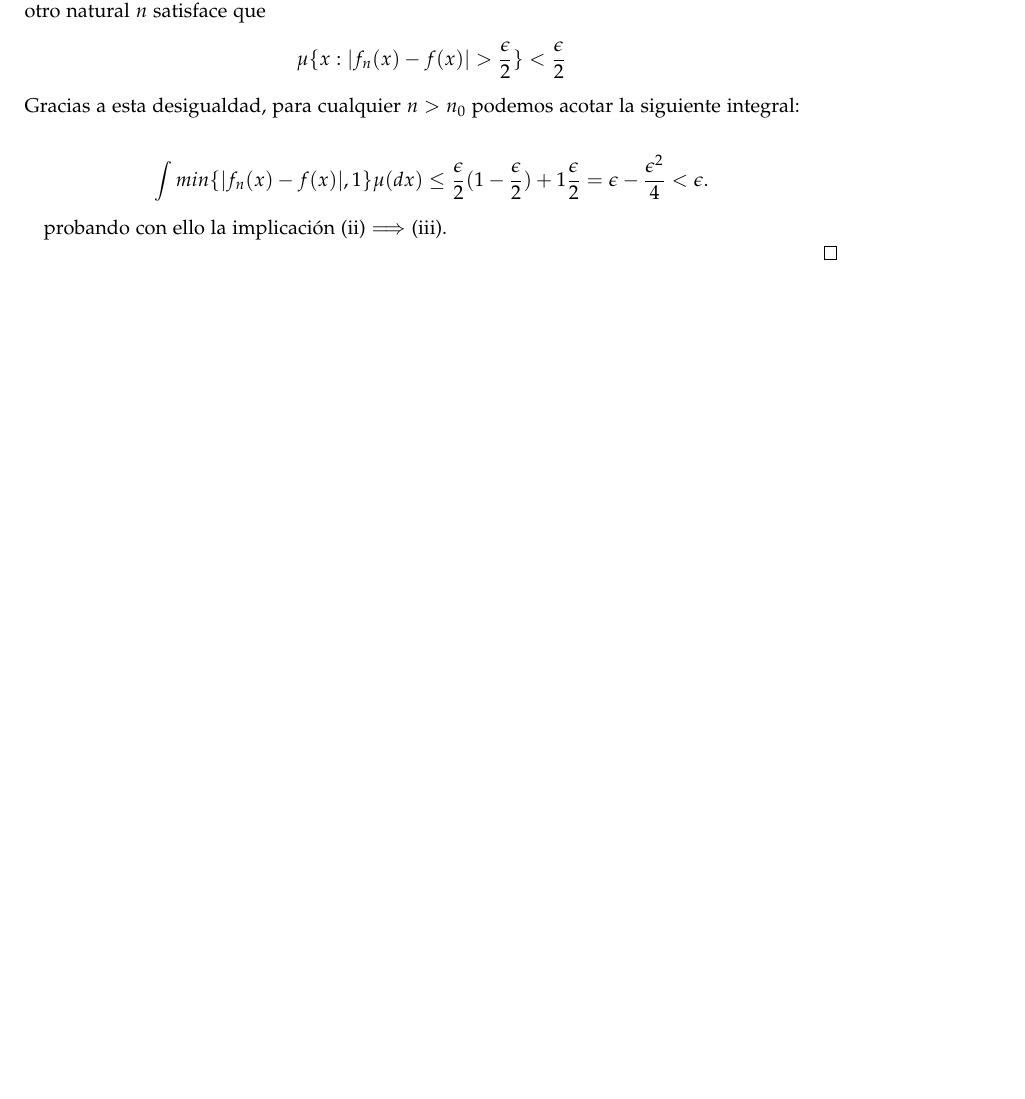
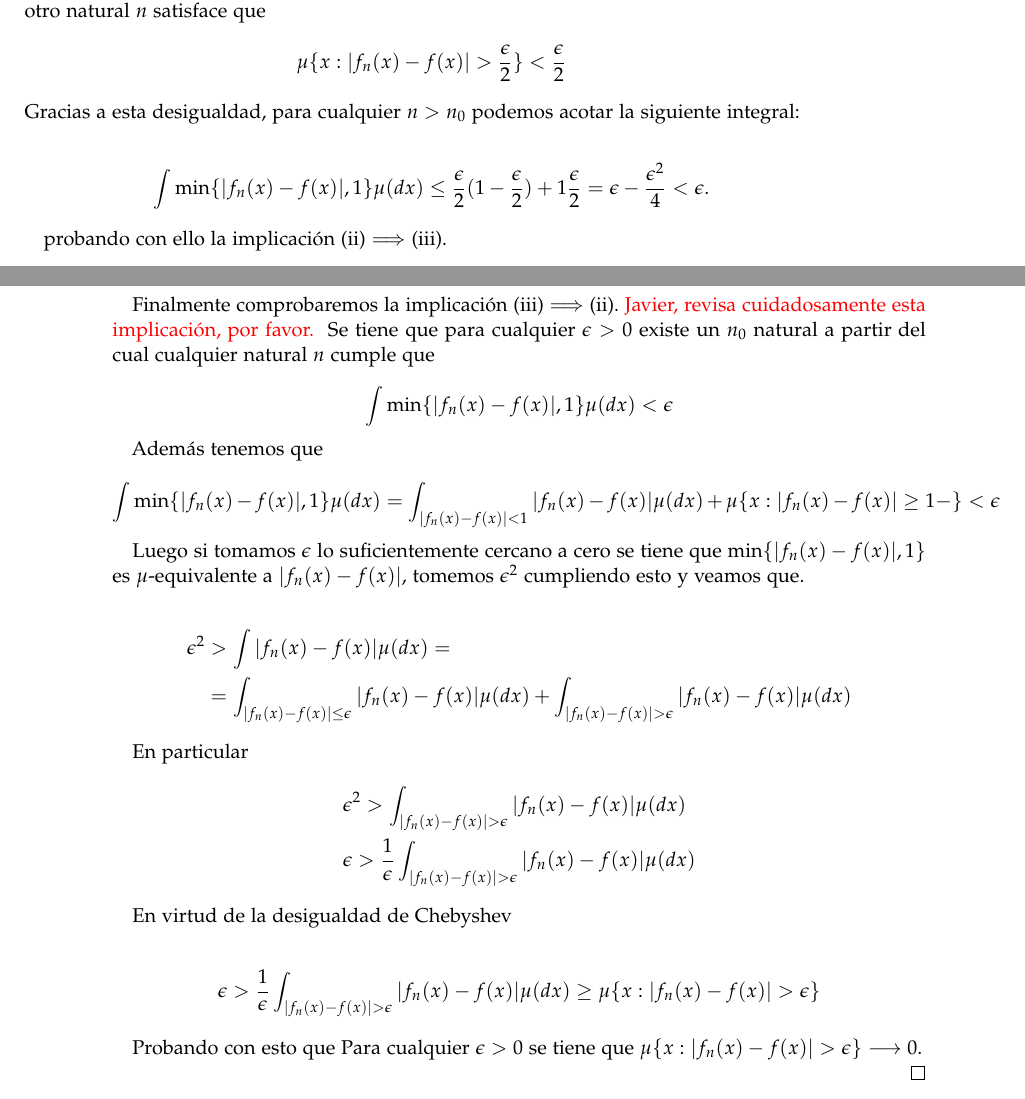
Before and after one commit to BlancaCC/TFG-Estudio-de-las-redes-neuronales, a LaTeX book (doc/tfg.tex, which reads doc/capitulos/articulo_rrnn_aproximadores_universales/definiciones_esenciales.tex): part of page 29 of 41 before the commit and two parts of pages 29 and 30 of 43 after it, the two joined at a grey line, cut so that both start at the same text, the shorter picture padded with empty space. Compiled offline with pdfLaTeX.

Commit message:
Demostración Lema caracterización convergencia Se demuestra el lema de caracterización de la convergencia de una sucesión #40 FALTA añadir un apartado comentando la desigualdad de Chebyshev (versión de teoría de la medida)

```diff
--- a/doc/capitulos/articulo_rrnn_aproximadores_universales/definiciones_esenciales.tex
+++ b/doc/capitulos/articulo_rrnn_aproximadores_universales/definiciones_esenciales.tex
@@ -391,4 +391,50 @@ distan las funciones $f,g$ entre ellas.
 
     probando con ello la implicación (ii) $\Longrightarrow$ (iii).
 
+    Finalmente comprobaremos la implicación (iii) $\Longrightarrow$ (ii).
+    \textcolor{red}{ Javier, revisa cuidadosamente esta implicación, por favor. }
+    Se tiene que para cualquier $\epsilon > 0$ existe un $n_0$ natural a partir del cual cualquier natural $n$
+    cumple que
+
+    \begin{equation}
+        \int \min \{ |f_n(x) - f(x)|, 1\} \mu(dx) < \epsilon
+    \end{equation}
+
+    Además tenemos que
+    \begin{equation}
+        \int \min \{ |f_n(x) - f(x)|, 1\} \mu(dx) =
+        \int _ {|f_n(x) - f(x)|<1} |f_n(x) - f(x)| \mu(dx) + \mu \{ x : |f_n(x) - f(x)| \geq 1- \}  < \epsilon
+    \end{equation}
+
+    Luego si tomamos $\epsilon$ lo suficientemente cercano a cero  se tiene que $\min \{ |f_n(x) - f(x)|, 1\}$
+    es $\mu$-equivalente a $|f_n(x) - f(x)|$, tomemos $\epsilon^2$ cumpliendo esto y veamos que.
+
+    \begin{equation}
+        \begin{split}
+            \epsilon^2 & >  \int |f_n(x) - f(x)|  \mu(dx) =  \\
+            & =\int_{|f_n(x) - f(x)| \leq \epsilon } |f_n(x) - f(x)|  \mu(dx)
+             + \int_{|f_n(x) - f(x)| > \epsilon } |f_n(x) - f(x)|  \mu(dx)
+        \end{split}
+    \end{equation}
+
+
+En particular
+\begin{equation}
+    \begin{split}
+        & \epsilon^2  > \int_{|f_n(x) - f(x)| > \epsilon } |f_n(x) - f(x)|  \mu(dx) \\
+        &  \epsilon  > \frac{1}{\epsilon}\int_{|f_n(x) - f(x)| > \epsilon } |f_n(x) - f(x)|  \mu(dx) \\
+    \end{split}
+\end{equation}
+
+En virtud de la desigualdad de Chebyshev
+
+\begin{equation}
+    \begin{split}
+          \epsilon  > \frac{1}{\epsilon}\int_{|f_n(x) - f(x)| > \epsilon } |f_n(x) - f(x)|  \mu(dx)
+          \geq \mu \{  x : |f_n(x) - f(x)| > \epsilon \}
+    \end{split}
+\end{equation}
+
+Probando con esto que     Para cualquier  $\epsilon > 0$ se tiene que $\mu \{  x : |f_n(x) - f(x)| > \epsilon \} \longrightarrow 0$.
+
 \end{proof}
```
Also changed, not shown: doc/capitulos/articulo_rrnn_aproximadores_universales/definiciones_esenciales.tex (6 more changed lines).
